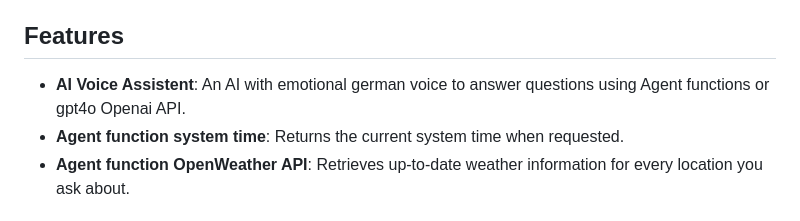
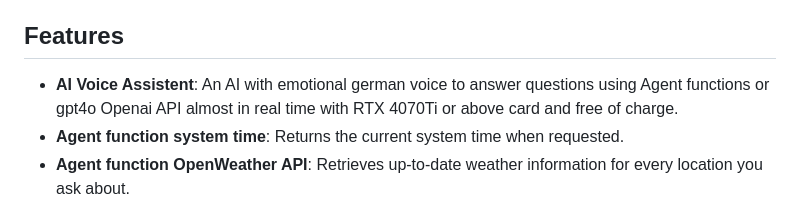
Before and after one commit to JanW42/AI_Project_Full_Stack, a Markdown page: README.md, the part around the change. Drawn GitHub-style.

Commit message:
Initial commit

```diff
--- a/README.md
+++ b/README.md
@@ -30,7 +30,7 @@ AI Voice Assistant Alessa. Project at the FH Münster with Dr. Rasch in Prescrip
 
 ## Features
 
-- **AI Voice Assistent**: An AI with emotional german voice to answer questions using Agent functions or gpt4o Openai API.
+- **AI Voice Assistent**: An AI with emotional german voice to answer questions using Agent functions or gpt4o Openai API almost in real time with RTX 4070Ti or above card and free of charge.
 - **Agent function system time**: Returns the current system time when requested.
 - **Agent function OpenWeather API**: Retrieves up-to-date weather information for every location you ask about.
 
```
